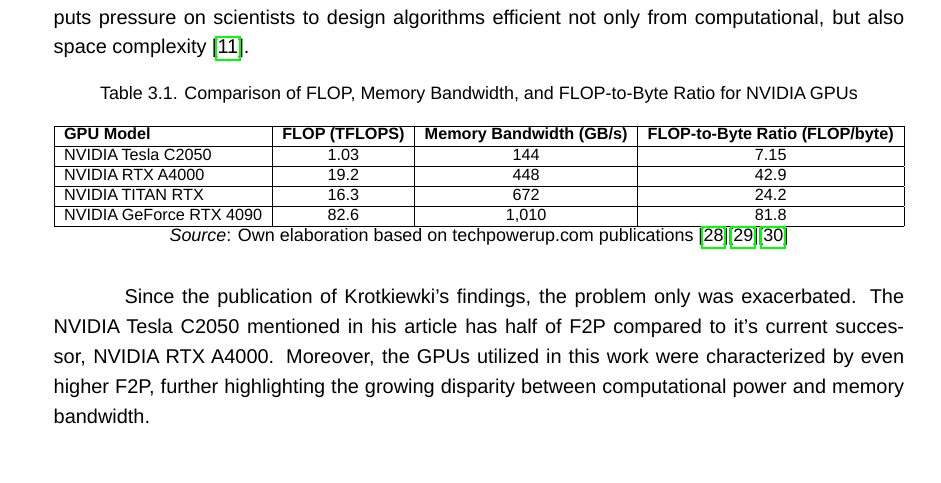
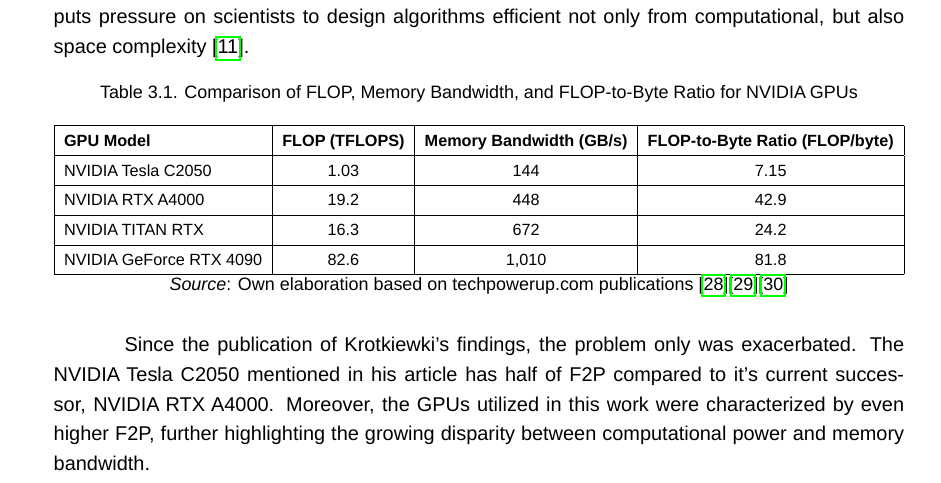
Before and after one commit to blazejtez/master-thesis-tex, a LaTeX document (main.tex): part of page 19 of 41 before the commit and part of page 21 of 43 after it, cut so that both start at the same text, the shorter picture padded with empty space. Compiled offline with LuaLaTeX; a missing font is replaced by an installed copy or a similar font.

Commit message:
final version of main.tex before submission

```diff
--- a/main.tex
+++ b/main.tex
@@ -16,6 +16,9 @@
 \numberwithin{equation}{subsection}
 \usepackage{fontspec} % Wymagane do ustawienia czcionki
 \setmainfont{Arial} % Czcionka (rodzaj)
+
+\usepackage{diagbox} % Required for diagonal splitting
+\usepackage{multirow} % required for multirow tables
 
 \usepackage[a4paper,
 top=2.5cm,
@@ -59,6 +62,9 @@
 % Wymagane do sformatowania tytułów rozdziałów - - - - - - - - - - - - - - - - - -
 
 \titlelabel{\thetitle.\quad} % Kropka po numerze tytułu (sub)sekcji
+
+%tabelki rozciagajace sie w pionie
+\renewcommand{\arraystretch}{1.5}
 
 % Wymagane do sformatowania spisu treści - - - - - - - - - - - - - - - - - -
 \usepackage{tocloft} % Niezbędny pakiet
```
Also changed, not shown: main.tex (4 more changed lines).
